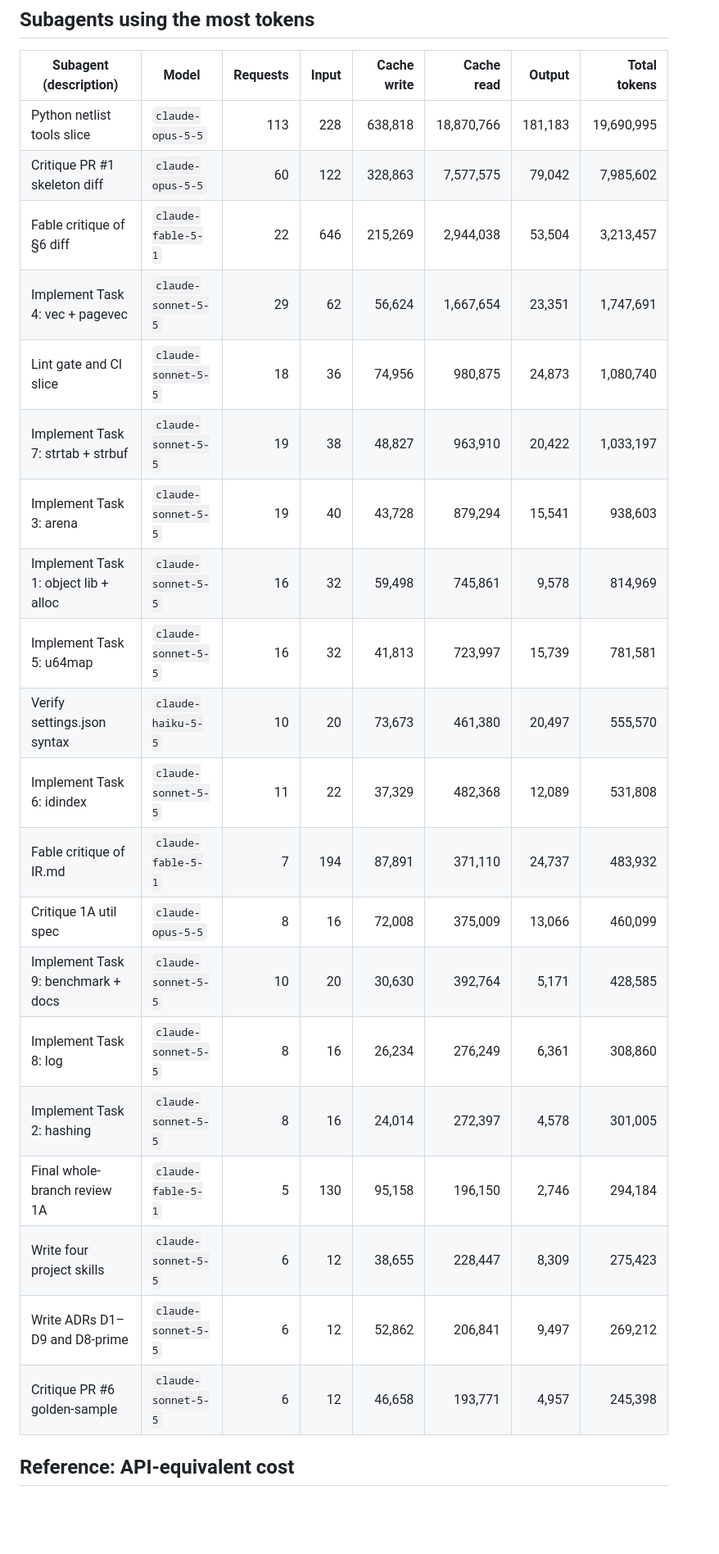
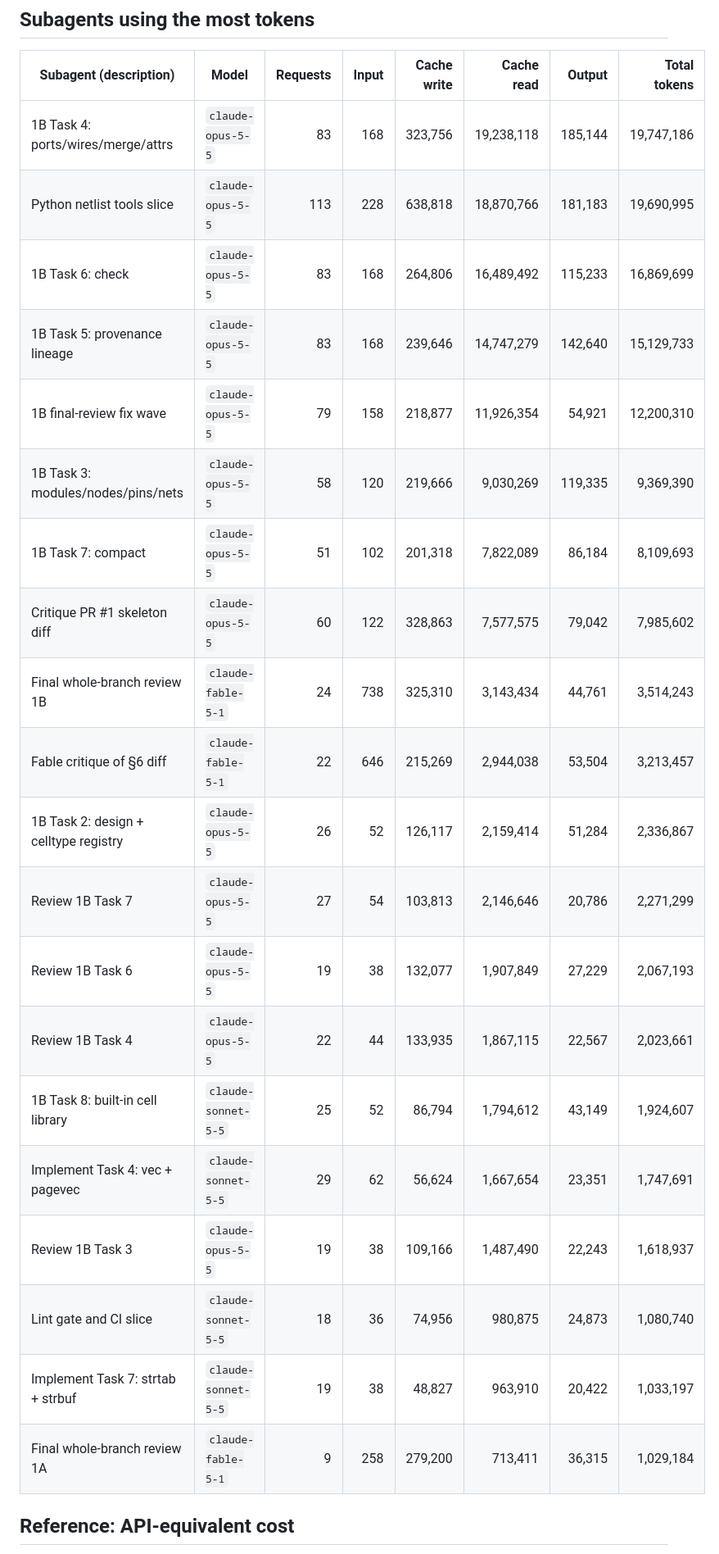
Before and after one commit to drpaj12/odin3, a Markdown page: docs/log_cost_of_tokens_and_time.md, the part around one of its changes. Shown at 82% size. Rendered like a GitHub page; blank space fills up the shorter version.

Commit message:
docs: refresh token/model log
Co-Authored-By: Claude Opus 5.5 <noreply@anthropic.com>

```diff
--- a/docs/log_cost_of_tokens_and_time.md
+++ b/docs/log_cost_of_tokens_and_time.md
@@ -43,26 +43,26 @@ Columns: *Input* = uncached input tokens; *Cache write* / *Cache read* = input t
 
 | Subagent (description) | Model | Requests | Input | Cache write | Cache read | Output | Total tokens |
 |---|---|---:|---:|---:|---:|---:|---:|
+| 1B Task 4: ports/wires/merge/attrs | `claude-opus-5-5` | 83 | 168 | 323,756 | 19,238,118 | 185,144 | 19,747,186 |
 | Python netlist tools slice | `claude-opus-5-5` | 113 | 228 | 638,818 | 18,870,766 | 181,183 | 19,690,995 |
+| 1B Task 6: check | `claude-opus-5-5` | 83 | 168 | 264,806 | 16,489,492 | 115,233 | 16,869,699 |
+| 1B Task 5: provenance lineage | `claude-opus-5-5` | 83 | 168 | 239,646 | 14,747,279 | 142,640 | 15,129,733 |
+| 1B final-review fix wave | `claude-opus-5-5` | 79 | 158 | 218,877 | 11,926,354 | 54,921 | 12,200,310 |
+| 1B Task 3: modules/nodes/pins/nets | `claude-opus-5-5` | 58 | 120 | 219,666 | 9,030,269 | 119,335 | 9,369,390 |
+| 1B Task 7: compact | `claude-opus-5-5` | 51 | 102 | 201,318 | 7,822,089 | 86,184 | 8,109,693 |
 | Critique PR #1 skeleton diff | `claude-opus-5-5` | 60 | 122 | 328,863 | 7,577,575 | 79,042 | 7,985,602 |
+| Final whole-branch review 1B | `claude-fable-5-1` | 24 | 738 | 325,310 | 3,143,434 | 44,761 | 3,514,243 |
 | Fable critique of §6 diff | `claude-fable-5-1` | 22 | 646 | 215,269 | 2,944,038 | 53,504 | 3,213,457 |
+| 1B Task 2: design + celltype registry | `claude-opus-5-5` | 26 | 52 | 126,117 | 2,159,414 | 51,284 | 2,336,867 |
+| Review 1B Task 7 | `claude-opus-5-5` | 27 | 54 | 103,813 | 2,146,646 | 20,786 | 2,271,299 |
+| Review 1B Task 6 | `claude-opus-5-5` | 19 | 38 | 132,077 | 1,907,849 | 27,229 | 2,067,193 |
+| Review 1B Task 4 | `claude-opus-5-5` | 22 | 44 | 133,935 | 1,867,115 | 22,567 | 2,023,661 |
+| 1B Task 8: built-in cell library | `claude-sonnet-5-5` | 25 | 52 | 86,794 | 1,794,612 | 43,149 | 1,924,607 |
 | Implement Task 4: vec + pagevec | `claude-sonnet-5-5` | 29 | 62 | 56,624 | 1,667,654 | 23,351 | 1,747,691 |
+| Review 1B Task 3 | `claude-opus-5-5` | 19 | 38 | 109,166 | 1,487,490 | 22,243 | 1,618,937 |
 | Lint gate and CI slice | `claude-sonnet-5-5` | 18 | 36 | 74,956 | 980,875 | 24,873 | 1,080,740 |
 | Implement Task 7: strtab + strbuf | `claude-sonnet-5-5` | 19 | 38 | 48,827 | 963,910 | 20,422 | 1,033,197 |
-| Implement Task 3: arena | `claude-sonnet-5-5` | 19 | 40 | 43,728 | 879,294 | 15,541 | 938,603 |
-| Implement Task 1: object lib + alloc | `claude-sonnet-5-5` | 16 | 32 | 59,498 | 745,861 | 9,578 | 814,969 |
-| Implement Task 5: u64map | `claude-sonnet-5-5` | 16 | 32 | 41,813 | 723,997 | 15,739 | 781,581 |
-| Verify settings.json syntax | `claude-haiku-5-5` | 10 | 20 | 73,673 | 461,380 | 20,497 | 555,570 |
-| Implement Task 6: idindex | `claude-sonnet-5-5` | 11 | 22 | 37,329 | 482,368 | 12,089 | 531,808 |
-| Fable critique of IR.md | `claude-fable-5-1` | 7 | 194 | 87,891 | 371,110 | 24,737 | 483,932 |
-| Critique 1A util spec | `claude-opus-5-5` | 8 | 16 | 72,008 | 375,009 | 13,066 | 460,099 |
-| Implement Task 9: benchmark + docs | `claude-sonnet-5-5` | 10 | 20 | 30,630 | 392,764 | 5,171 | 428,585 |
-| Implement Task 8: log | `claude-sonnet-5-5` | 8 | 16 | 26,234 | 276,249 | 6,361 | 308,860 |
-| Implement Task 2: hashing | `claude-sonnet-5-5` | 8 | 16 | 24,014 | 272,397 | 4,578 | 301,005 |
-| Final whole-branch review 1A | `claude-fable-5-1` | 5 | 130 | 95,158 | 196,150 | 2,746 | 294,184 |
-| Write four project skills | `claude-sonnet-5-5` | 6 | 12 | 38,655 | 228,447 | 8,309 | 275,423 |
-| Write ADRs D1–D9 and D8-prime | `claude-sonnet-5-5` | 6 | 12 | 52,862 | 206,841 | 9,497 | 269,212 |
-| Critique PR #6 golden-sample | `claude-sonnet-5-5` | 6 | 12 | 46,658 | 193,771 | 4,957 | 245,398 |
+| Final whole-branch review 1A | `claude-fable-5-1` | 9 | 258 | 279,200 | 713,411 | 36,315 | 1,029,184 |
 
 ## Reference: API-equivalent cost
 
```
Also changed, not shown: other parts of docs/log_cost_of_tokens_and_time.md (+16 -16 lines).
